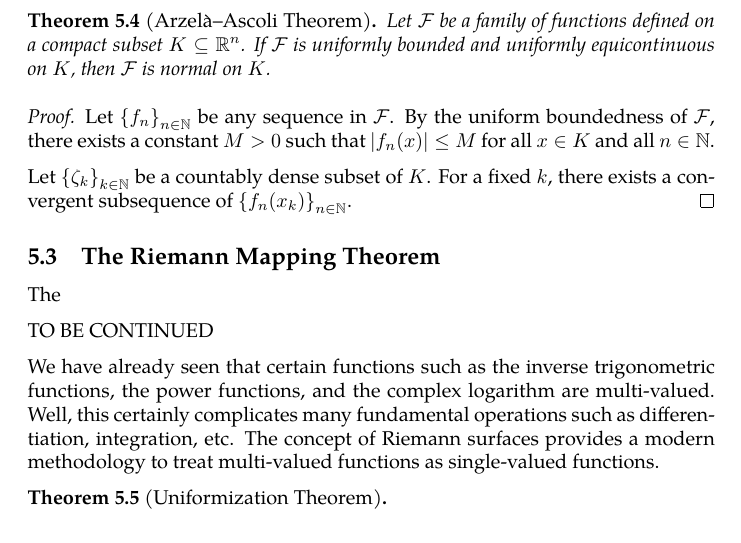
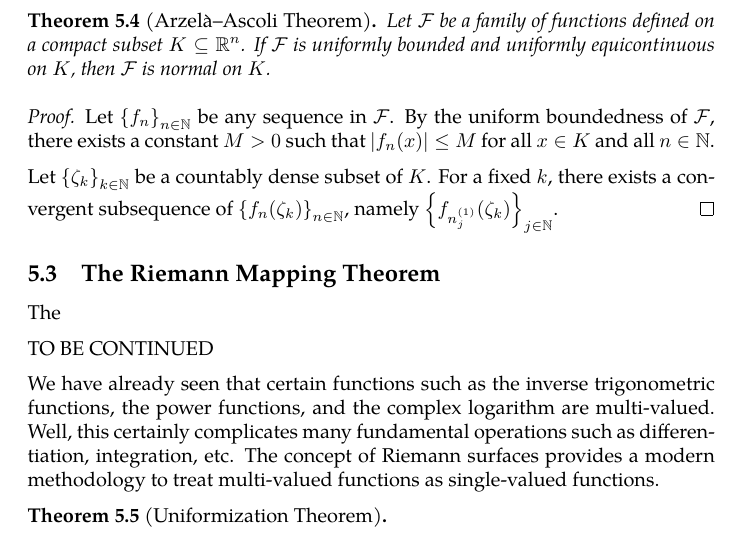
Before and after one commit to slipperking/complex-analysis-latex, a LaTeX document (main.tex): part of page 134 of 143, cut so that both start at the same text. Compiled offline with pdfLaTeX.

Commit message:
overleaf_to_git (Fri Aug  1 00:03:16 2025 -0700): update main.tex from r18739 to r18741

```diff
--- a/main.tex
+++ b/main.tex
@@ -3110,7 +3110,7 @@ The following theorem is important in many areas of mathematical analysis and ha
 \begin{proof}
     Let \(\qty{f_n}_{n\in\mathbb{N}}\) be any sequence in \(\mathcal{F}\). By the uniform boundedness of \(\mathcal{F}\), there exists a constant \(M>0\) such that \(\abs{f_n(x)}\leq M\) for all \(x\in K\) and all \(n\in\mathbb{N}\).
 
-    Let \(\qty{\zeta_k}_{k\in\mathbb{N}}\) be a countably dense subset of \(K\). For a fixed \(k\), there exists a convergent subsequence of \(\qty{f_n\qty(x_k)}_{n\in\mathbb{N}}\).
+    Let \(\qty{\zeta_k}_{k\in\mathbb{N}}\) be a countably dense subset of \(K\). For a fixed \(k\), there exists a convergent subsequence of \(\qty{f_n\qty(\zeta_k)}_{n\in\mathbb{N}}\), namely \(\qty{f_{n^{(1)}_j}\qty(\zeta_k)}_{j\in\mathbb{N}}\).
 \end{proof}
 \subsection{The Riemann Mapping Theorem}
 The
```
